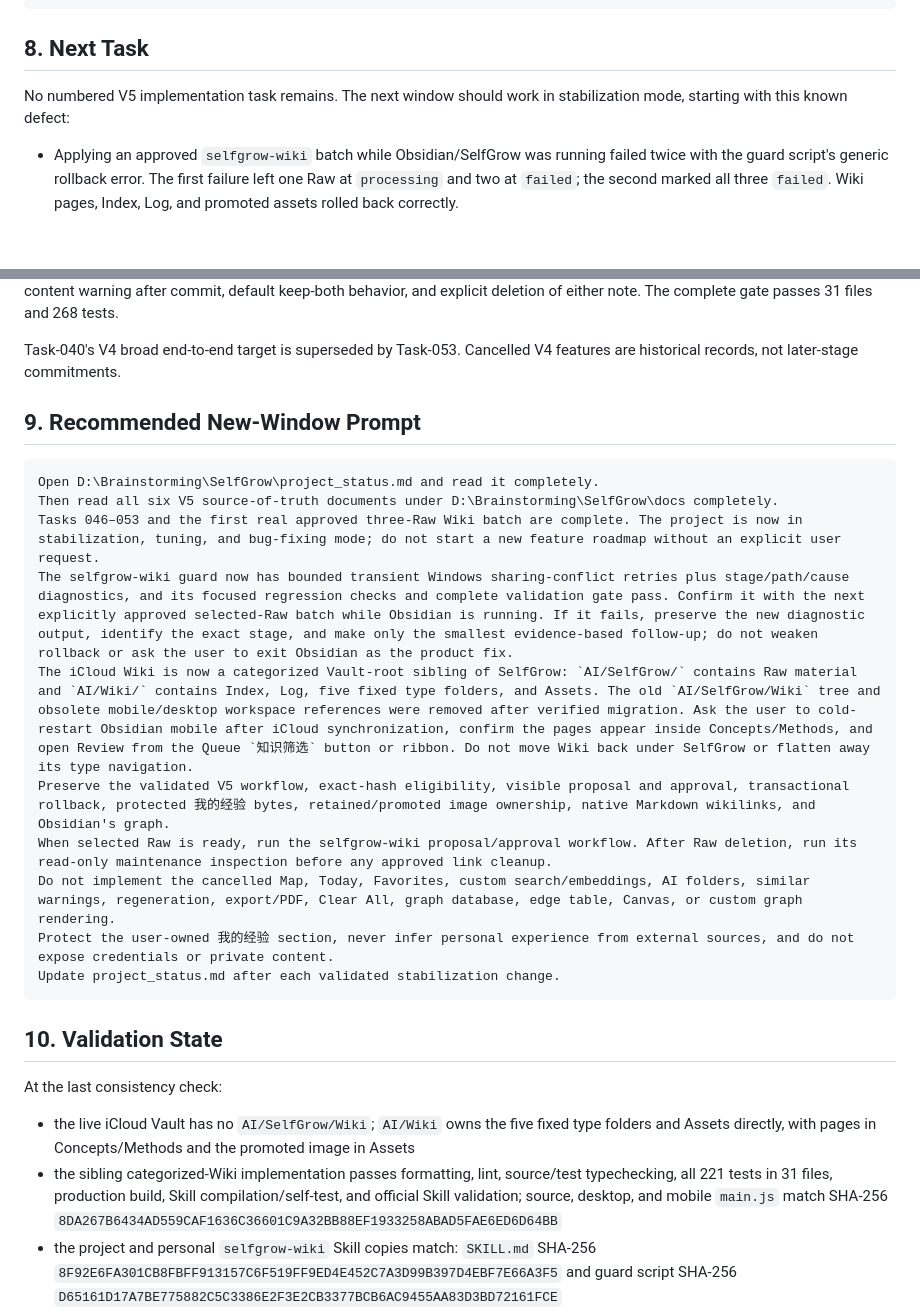
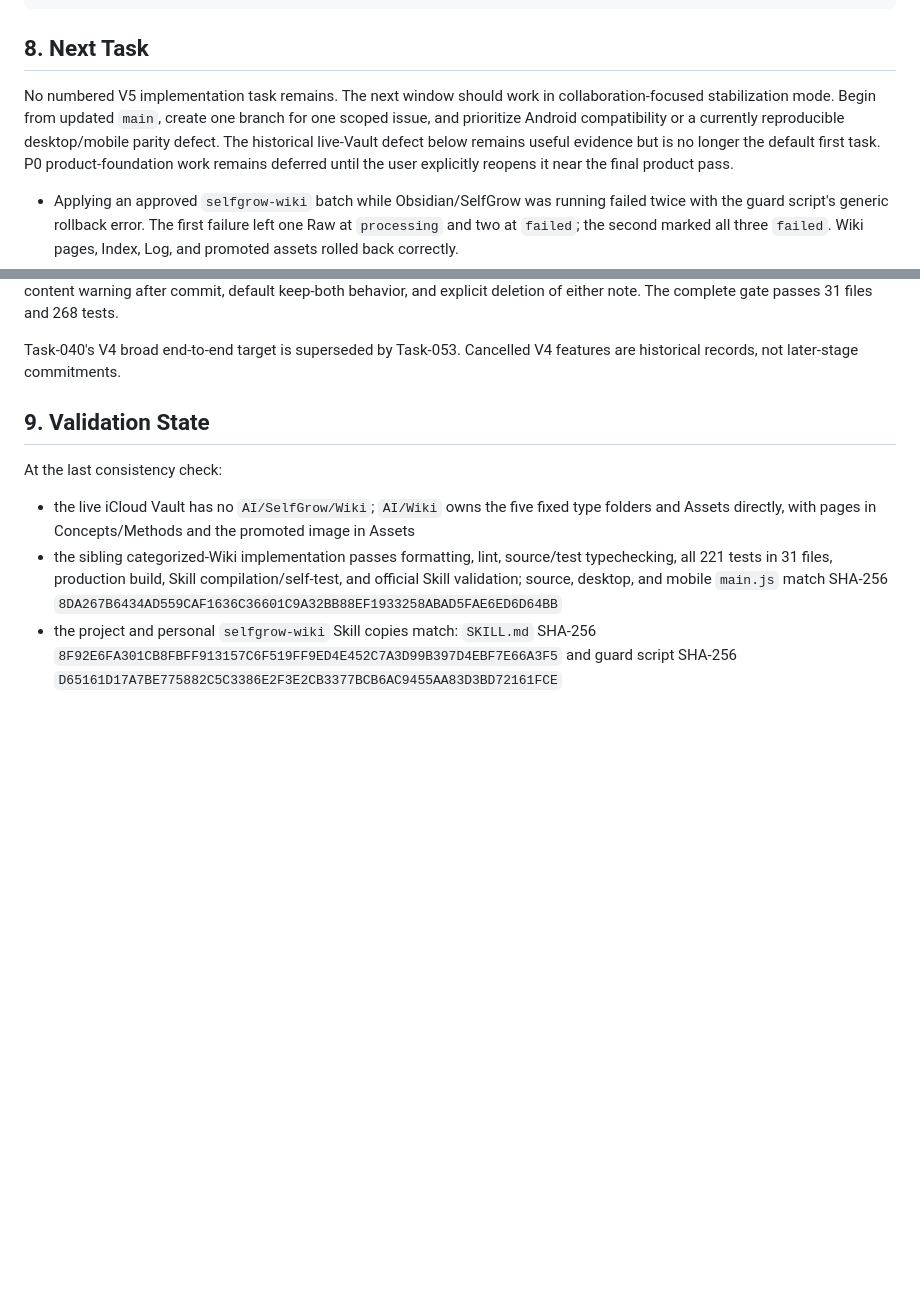
Before and after one commit to Deeenia/SelfGrow, a Markdown page: project_status.md, 2 parts joined by grey strips. GitHub-like rendering; blank space fills up the shorter version.

Commit message:
docs: update collaboration handoff

````diff
--- a/project_status.md
+++ b/project_status.md
@@ -449,7 +459,7 @@ parse exact unchecked entries
 
 ## 8. Next Task
 
-No numbered V5 implementation task remains. The next window should work in stabilization mode, starting with this known defect:
+No numbered V5 implementation task remains. The next window should work in collaboration-focused stabilization mode. Begin from updated `main`, create one branch for one scoped issue, and prioritize Android compatibility or a currently reproducible desktop/mobile parity defect. The historical live-Vault defect below remains useful evidence but is no longer the default first task. P0 product-foundation work remains deferred until the user explicitly reopens it near the final product pass.
 
 - Applying an approved `selfgrow-wiki` batch while Obsidian/SelfGrow was running failed twice with the guard script's generic rollback error. The first failure left one Raw at `processing` and two at `failed`; the second marked all three `failed`. Wiki pages, Index, Log, and promoted assets rolled back correctly.
 - The identical validated proposal applied successfully to a normal workspace copy, and a repeated atomic-replace probe inside the live iCloud `Wiki/Assets` directory also passed. After the user cancelled/reselected the same three Raw cards and fully exited Obsidian, the real Vault apply succeeded.
@@ -516,22 +526,7 @@ Phase D remainder completed on 2026-08-09. Platform adapters now cover YouTube,
 
 Task-040's V4 broad end-to-end target is superseded by Task-053. Cancelled V4 features are historical records, not later-stage commitments.
 
-## 9. Recommended New-Window Prompt
-
-```text
-Open D:\Brainstorming\SelfGrow\project_status.md and read it completely.
-Then read all six V5 source-of-truth documents under D:\Brainstorming\SelfGrow\docs completely.
-Tasks 046–053 and the first real approved three-Raw Wiki batch are complete. The project is now in stabilization, tuning, and bug-fixing mode; do not start a new feature roadmap without an explicit user request.
-The selfgrow-wiki guard now has bounded transient Windows sharing-conflict retries plus stage/path/cause diagnostics, and its focused regression checks and complete validation gate pass. Confirm it with the next explicitly approved selected-Raw batch while Obsidian is running. If it fails, preserve the new diagnostic output, identify the exact stage, and make only the smallest evidence-based follow-up; do not weaken rollback or ask the user to exit Obsidian as the product fix.
-The iCloud Wiki is now a categorized Vault-root sibling of SelfGrow: `AI/SelfGrow/` contains Raw material and `AI/Wiki/` contains Index, Log, five fixed type folders, and Assets. The old `AI/SelfGrow/Wiki` tree and obsolete mobile/desktop workspace references were removed after verified migration. Ask the user to cold-restart Obsidian mobile after iCloud synchronization, confirm the pages appear inside Concepts/Methods, and open Review from the Queue `知识筛选` button or ribbon. Do not move Wiki back under SelfGrow or flatten away its type navigation.
-Preserve the validated V5 workflow, exact-hash eligibility, visible proposal and approval, transactional rollback, protected 我的经验 bytes, retained/promoted image ownership, native Markdown wikilinks, and Obsidian's graph.
-When selected Raw is ready, run the selfgrow-wiki proposal/approval workflow. After Raw deletion, run its read-only maintenance inspection before any approved link cleanup.
-Do not implement the cancelled Map, Today, Favorites, custom search/embeddings, AI folders, similar warnings, regeneration, export/PDF, Clear All, graph database, edge table, Canvas, or custom graph rendering.
-Protect the user-owned 我的经验 section, never infer personal experience from external sources, and do not expose credentials or private content.
-Update project_status.md after each validated stabilization change.
-```
-
-## 10. Validation State
+## 9. Validation State
 
 At the last consistency check:
 
````
Also changed, not shown: other parts of project_status.md (+11 -1 lines).
